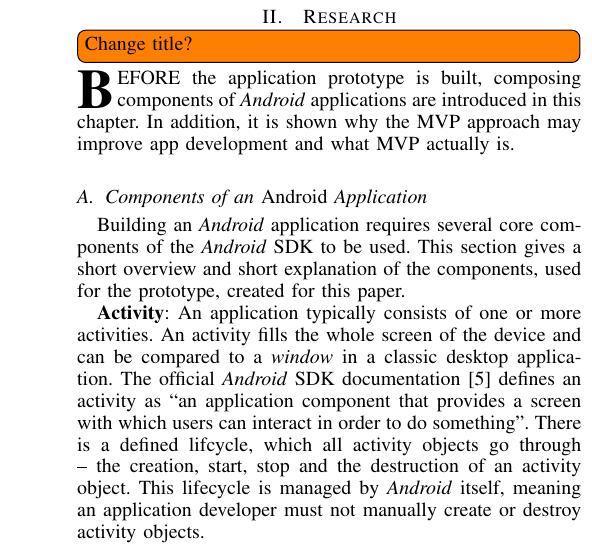
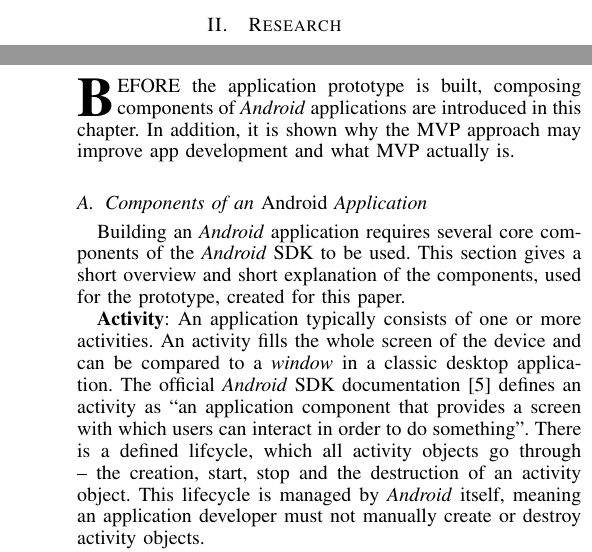
Before and after one commit to miwurster/android-mvp, a LaTeX paper (paper/paper.tex, which reads paper/Content/02research.tex): part of one column of page 2 of 4 before the commit and two parts of the columns of pages 1 and 2 of 4 after it, the two joined at a grey line, cut so that both start at the same text. Compiled offline with pdfLaTeX.

Commit message:
Removed todo

```diff
--- a/paper/Content/02research.tex
+++ b/paper/Content/02research.tex
@@ -84,7 +84,6 @@
 
 \section{Research}
 \label{sec:research}
-\todo[inline]{Change title?}
 \IEEEPARstart{B}{efore} the application prototype is built, composing components of \emph{Android} applications are introduced in this chapter. In addition, it is shown why the MVP approach may improve app development and what MVP actually is.
 % MVP applied to Android Apps
 
```
